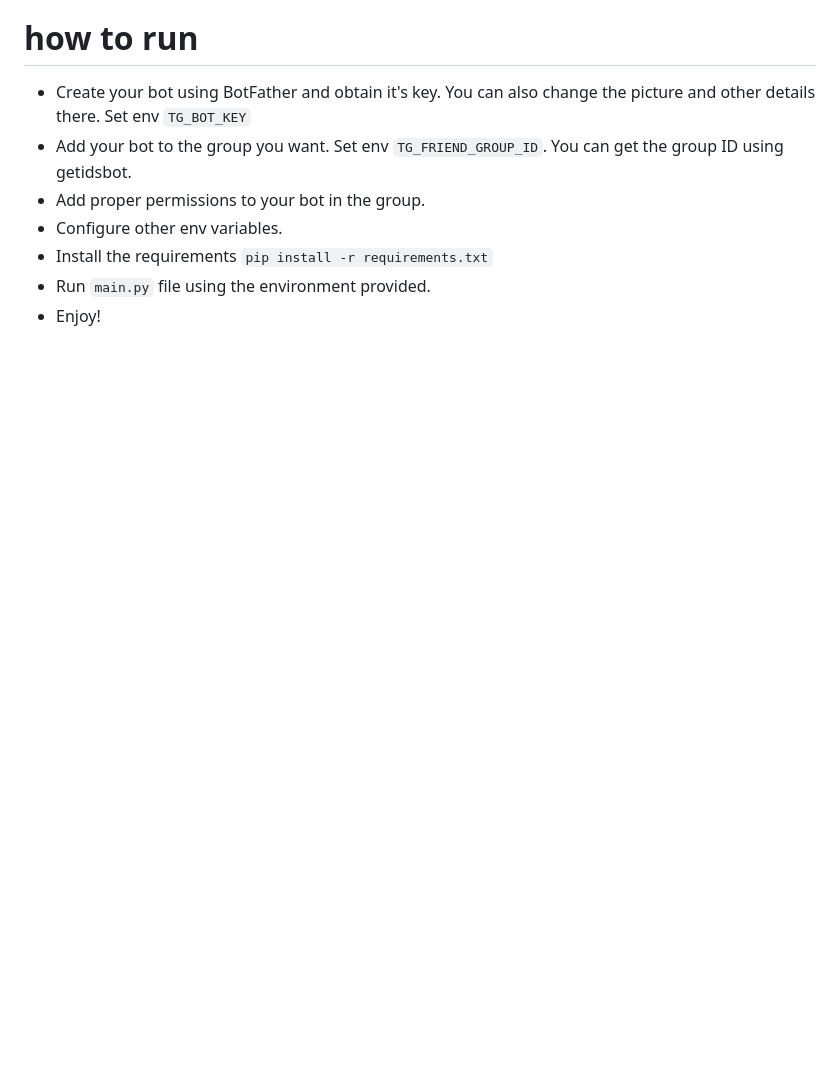
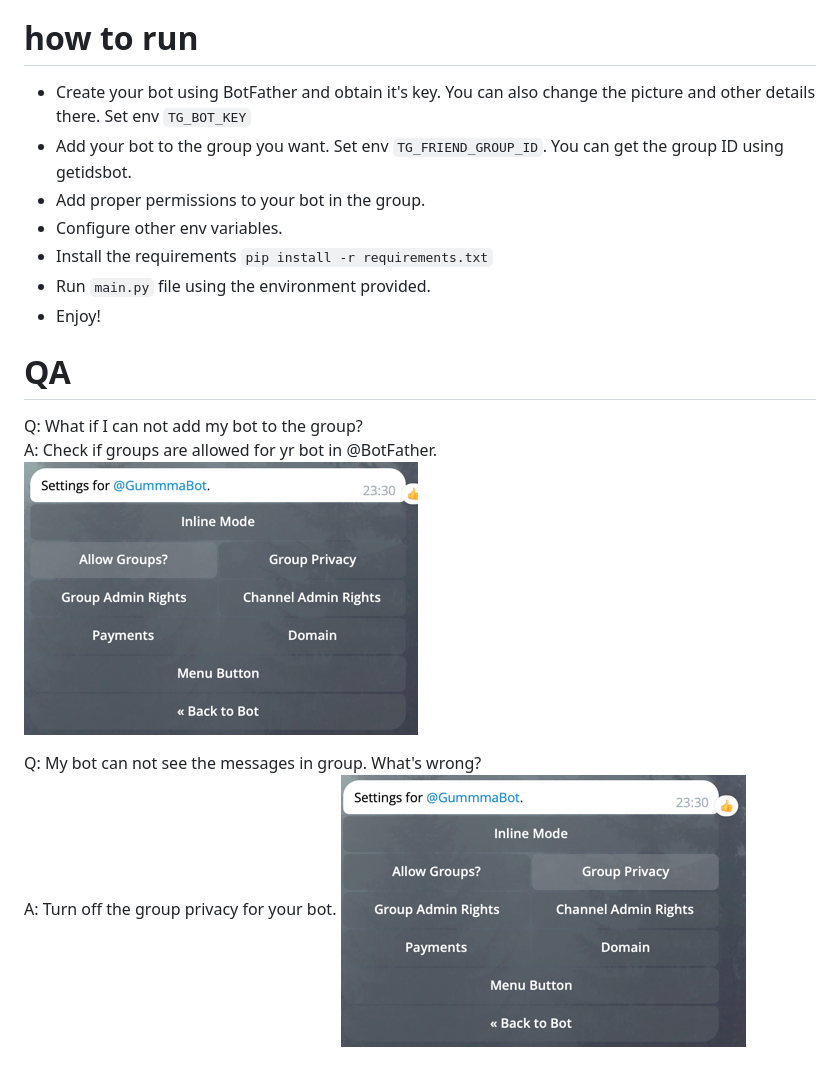
Before and after one commit to solovieff/kibernikto, a Markdown page: README.md, the part around the change. Drawn GitHub-style; pictures changed too: img/allow_groups.png (added), img/group_privacy.png (added); blank space fills up the shorter version.

```diff
--- a/README.md
+++ b/README.md
@@ -68,3 +68,13 @@ To find out more on models and multi-model api details: https://vsegpt.ru/Docs/M
 - Install the requirements `pip install -r requirements.txt`
 - Run `main.py` file using the environment provided.
 - Enjoy!
+
+# QA
+Q: What if I can not add my bot to the group?
+A: Check if groups are allowed for yr bot in @BotFather.
+![img.png](img/allow_groups.png)
+
+
+Q: My bot can not see the messages in group. What's wrong?
+A: Turn off the group privacy for your bot.
+![img.png](img/group_privacy.png)
```
